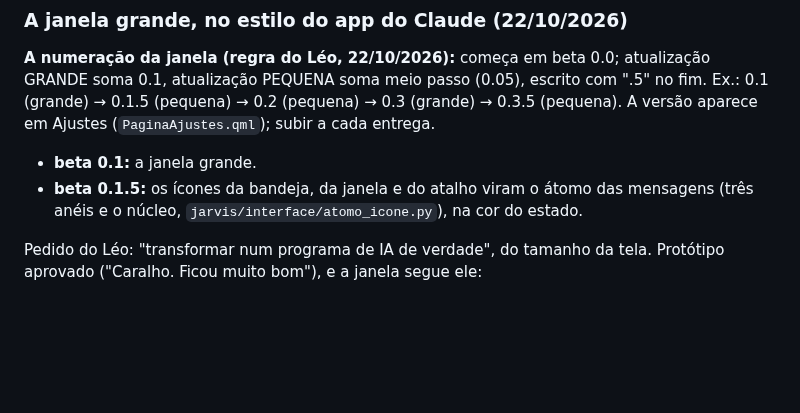
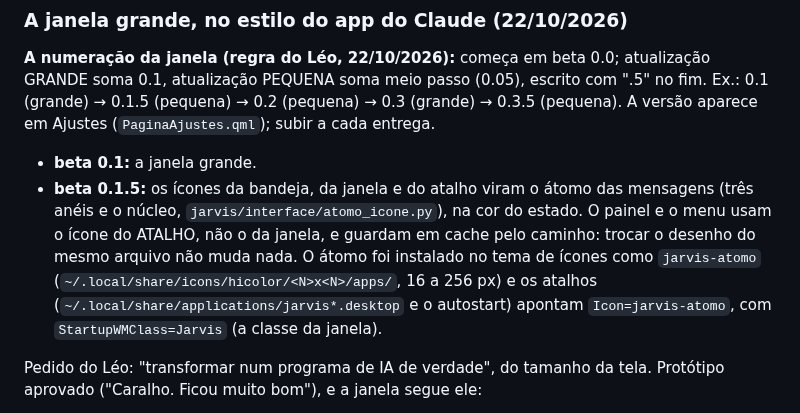
Before and after one commit to Lelokz/Jarvis, a Markdown page: ESCOPO.md, the part around the change. GitHub-like rendering; blank space fills up the shorter version.

Commit message:
ESCOPO: onde mora o ícone do atalho (tema de ícones, jarvis-atomo)

```diff
--- a/ESCOPO.md
+++ b/ESCOPO.md
@@ -514,6 +514,12 @@ escrito com ".5" no fim. Ex.: 0.1 (grande) → 0.1.5 (pequena) → 0.2 (pequena)
 - **beta 0.1.5:** os ícones da bandeja, da janela e do atalho viram o átomo
   das mensagens (três anéis e o núcleo, `jarvis/interface/atomo_icone.py`),
   na cor do estado.
+  O painel e o menu usam o ícone do ATALHO, não o da janela, e guardam em
+  cache pelo caminho: trocar o desenho do mesmo arquivo não muda nada. O
+  átomo foi instalado no tema de ícones como `jarvis-atomo`
+  (`~/.local/share/icons/hicolor/<N>x<N>/apps/`, 16 a 256 px) e os atalhos
+  (`~/.local/share/applications/jarvis*.desktop` e o autostart) apontam
+  `Icon=jarvis-atomo`, com `StartupWMClass=Jarvis` (a classe da janela).
 
 Pedido do Léo: "transformar num programa de IA de verdade", do tamanho da
 tela. Protótipo aprovado ("Caralho. Ficou muito bom"), e a janela segue ele:
```
